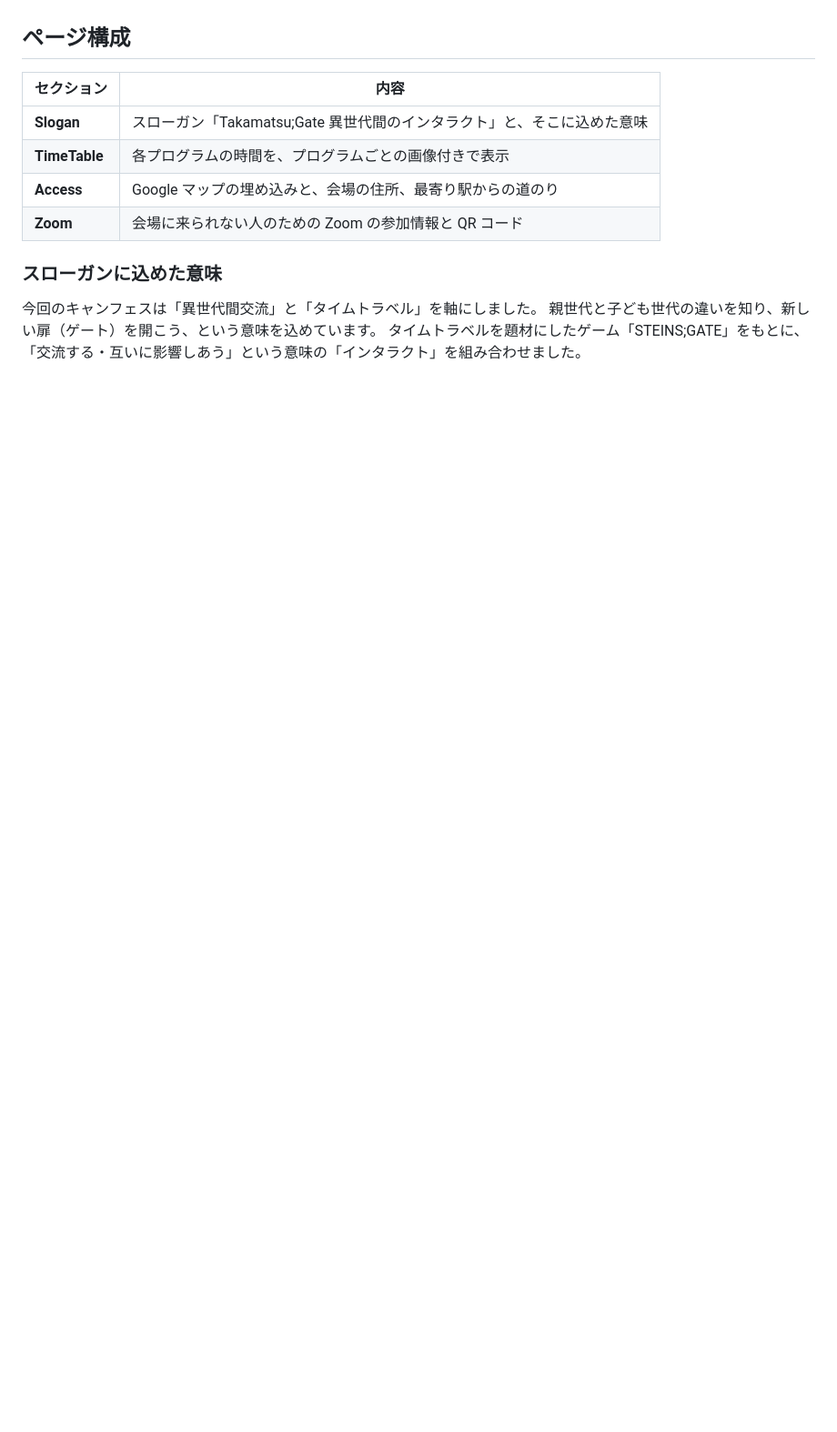
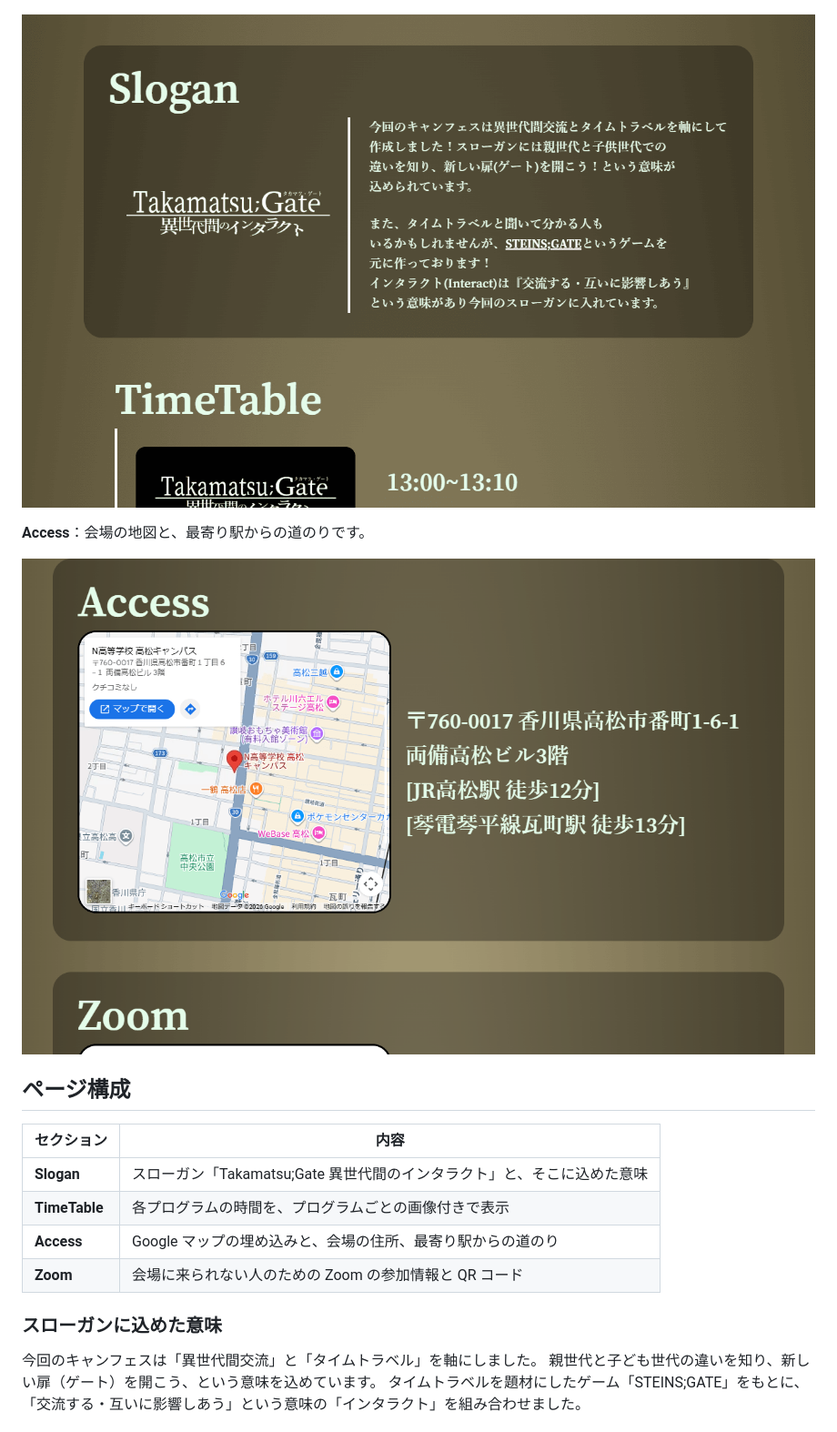
Before and after one commit to Ryosei1009/CampusFestival-2023, a Markdown page: README.md, the part around one of its changes. Shown at 91% size. Rendered like a GitHub page; pictures changed too: docs/images/access.png (added), docs/images/slogan.png (added); blank space fills up the shorter version.

```diff
--- a/README.md
+++ b/README.md
@@ -17,3 +31,8 @@
+![Slogan セクション：ロゴとスローガンの説明](docs/images/slogan.png)
+
+**Access**：会場の地図と、最寄り駅からの道のりです。
+
+![Access セクション：Google マップと住所・最寄り駅](docs/images/access.png)
 
 ## ページ構成
 
```
Also changed, not shown: other parts of README.md (+14 -0 lines), docs/images/top.png (added), docs/images/top_sp.png (added).
